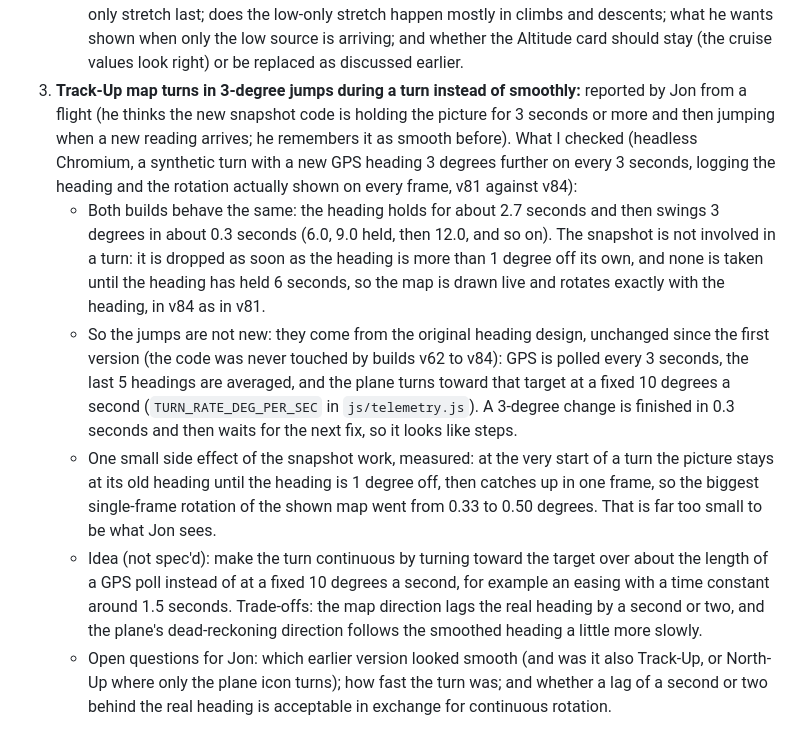
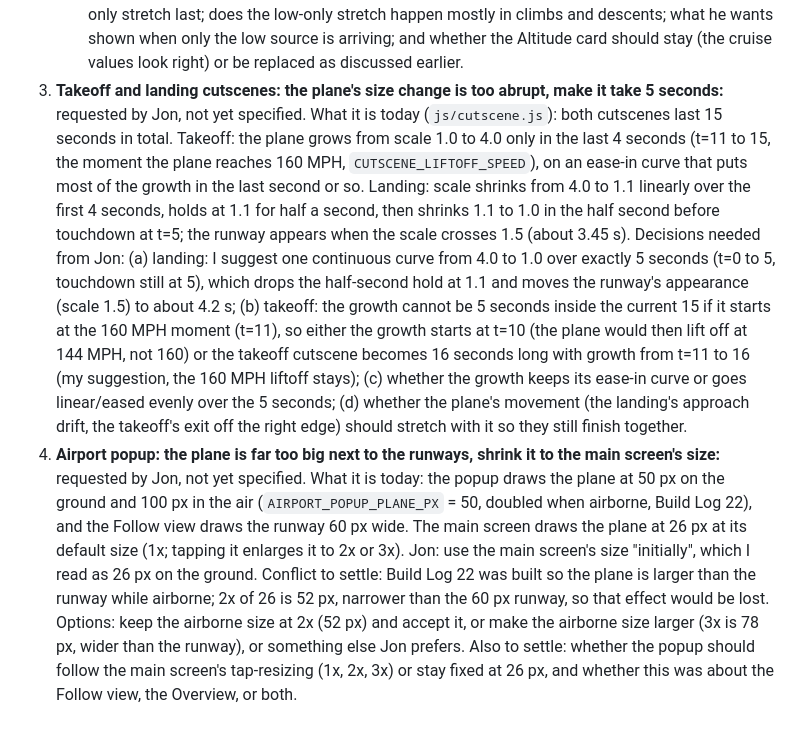
Before and after one commit to TundraJon/Stratosphere, a Markdown page: README.md, the part around one of its changes. GitHub-like rendering.

```diff
--- a/README.md
+++ b/README.md
@@ -501,9 +547,5 @@ Ideas and known gaps with no committed design yet. Resolved, built, dropped or s
    - Where it still fails: the first shot (18:19, GRR, 294 kt, Jon says above 10,000 ft) shows only the low source for at least 33 seconds (896 rising to 1,066 ft, about 300 ft a minute, which starts near the field's elevation and creeps up, which fits a cabin altitude, but that is also only a guess), and the app shows 1,050 ft. No high reading arrives in that stretch, so any rule that picks between sources has nothing to pick. This matches the earlier takeoff and descent complaint (about 800 ft when the captain says 10,000).
    - Idea: "take the higher": ignore a reading that is far below (for example more than 1,500 ft) the highest reading of the last 60 seconds, since cabin altitude is always below the real altitude. Fixes the flipping when both sources are present, but not the stretch where only the low one arrives. For that stretch the options are to show `--` (honest, but when would we know?), or hold the last high value for a while (wrong in a climb or descent), or leave it.
    - Open questions for Jon: was the first shot during the climb, and roughly how long did the low-only stretch last; does the low-only stretch happen mostly in climbs and descents; what he wants shown when only the low source is arriving; and whether the Altitude card should stay (the cruise values look right) or be replaced as discussed earlier.
-3. **Track-Up map turns in 3-degree jumps during a turn instead of smoothly:** reported by Jon from a flight (he thinks the new snapshot code is holding the picture for 3 seconds or more and then jumping when a new reading arrives; he remembers it as smooth before). What I checked (headless Chromium, a synthetic turn with a new GPS heading 3 degrees further on every 3 seconds, logging the heading and the rotation actually shown on every frame, v81 against v84):
-   - Both builds behave the same: the heading holds for about 2.7 seconds and then swings 3 degrees in about 0.3 seconds (6.0, 9.0 held, then 12.0, and so on). The snapshot is not involved in a turn: it is dropped as soon as the heading is more than 1 degree off its own, and none is taken until the heading has held 6 seconds, so the map is drawn live and rotates exactly with the heading, in v84 as in v81.
-   - So the jumps are not new: they come from the original heading design, unchanged since the first version (the code was never touched by builds v62 to v84): GPS is polled every 3 seconds, the last 5 headings are averaged, and the plane turns toward that target at a fixed 10 degrees a second (`TURN_RATE_DEG_PER_SEC` in `js/telemetry.js`). A 3-degree change is finished in 0.3 seconds and then waits for the next fix, so it looks like steps.
-   - One small side effect of the snapshot work, measured: at the very start of a turn the picture stays at its old heading until the heading is 1 degree off, then catches up in one frame, so the biggest single-frame rotation of the shown map went from 0.33 to 0.50 degrees. That is far too small to be what Jon sees.
-   - Idea (not spec'd): make the turn continuous by turning toward the target over about the length of a GPS poll instead of at a fixed 10 degrees a second, for example an easing with a time constant around 1.5 seconds. Trade-offs: the map direction lags the real heading by a second or two, and the plane's dead-reckoning direction follows the smoothed heading a little more slowly.
-   - Open questions for Jon: which earlier version looked smooth (and was it also Track-Up, or North-Up where only the plane icon turns); how fast the turn was; and whether a lag of a second or two behind the real heading is acceptable in exchange for continuous rotation.
+3. **Takeoff and landing cutscenes: the plane's size change is too abrupt, make it take 5 seconds:** requested by Jon, not yet specified. What it is today (`js/cutscene.js`): both cutscenes last 15 seconds in total. Takeoff: the plane grows from scale 1.0 to 4.0 only in the last 4 seconds (t=11 to 15, the moment the plane reaches 160 MPH, `CUTSCENE_LIFTOFF_SPEED`), on an ease-in curve that puts most of the growth in the last second or so. Landing: scale shrinks from 4.0 to 1.1 linearly over the first 4 seconds, holds at 1.1 for half a second, then shrinks 1.1 to 1.0 in the half second before touchdown at t=5; the runway appears when the scale crosses 1.5 (about 3.45 s). Decisions needed from Jon: (a) landing: I suggest one continuous curve from 4.0 to 1.0 over exactly 5 seconds (t=0 to 5, touchdown still at 5), which drops the half-second hold at 1.1 and moves the runway's appearance (scale 1.5) to about 4.2 s; (b) takeoff: the growth cannot be 5 seconds inside the current 15 if it starts at the 160 MPH moment (t=11), so either the growth starts at t=10 (the plane would then lift off at 144 MPH, not 160) or the takeoff cutscene becomes 16 seconds long with growth from t=11 to 16 (my suggestion, the 160 MPH liftoff stays); (c) whether the growth keeps its ease-in curve or goes linear/eased evenly over the 5 seconds; (d) whether the plane's movement (the landing's approach drift, the takeoff's exit off the right edge) should stretch with it so they still finish together.
+4. **Airport popup: the plane is far too big next to the runways, shrink it to the main screen's size:** requested by Jon, not yet specified. What it is today: the popup draws the plane at 50 px on the ground and 100 px in the air (`AIRPORT_POPUP_PLANE_PX` = 50, doubled when airborne, Build Log 22), and the Follow view draws the runway 60 px wide. The main screen draws the plane at 26 px at its default size (1x; tapping it enlarges it to 2x or 3x). Jon: use the main screen's size "initially", which I read as 26 px on the ground. Conflict to settle: Build Log 22 was built so the plane is larger than the runway while airborne; 2x of 26 is 52 px, narrower than the 60 px runway, so that effect would be lost. Options: keep the airborne size at 2x (52 px) and accept it, or make the airborne size larger (3x is 78 px, wider than the runway), or something else Jon prefers. Also to settle: whether the popup should follow the main screen's tap-resizing (1x, 2x, 3x) or stay fixed at 26 px, and whether this was about the Follow view, the Overview, or both.
```
Also changed, not shown: other parts of README.md (+46 -0 lines).
